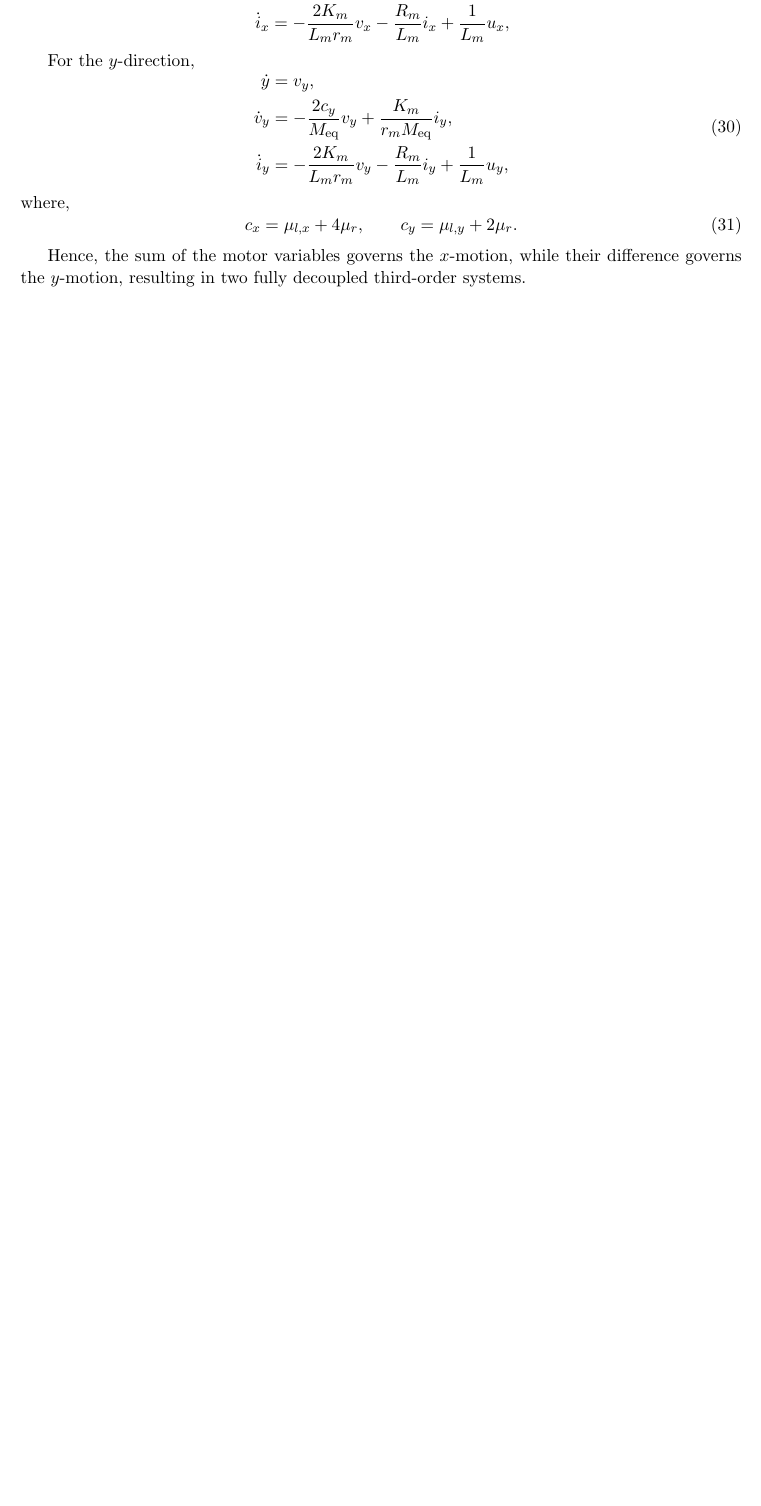
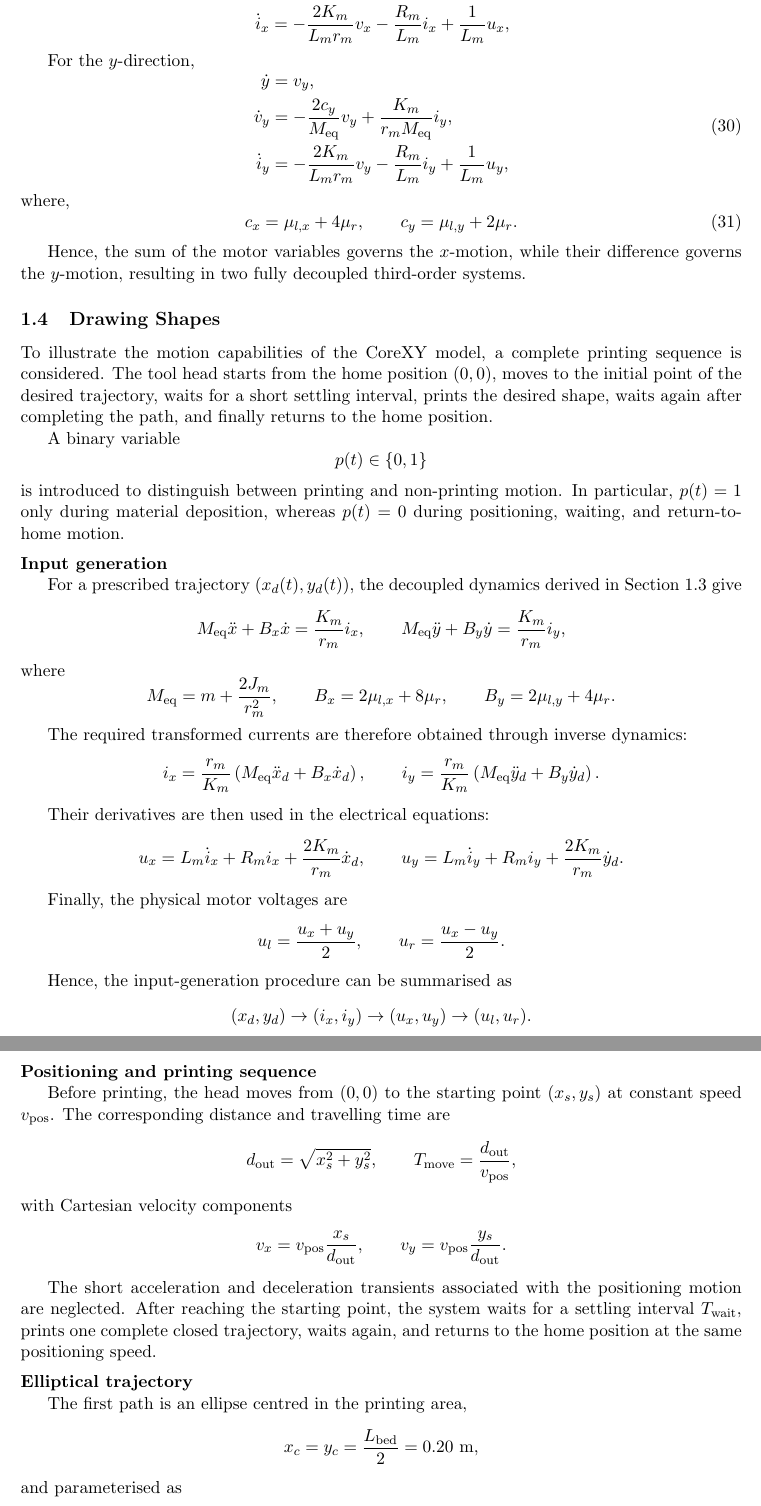
Before and after one commit to Stefano-Natalucci/Modelling-Mini-Project-G37, a LaTeX document (main.tex): part of page 5 of 5 before the commit and two parts of pages 5 and 6 of 7 after it, the two joined at a grey line, cut so that both start at the same text, the shorter picture padded with empty space. Compiled offline with pdfLaTeX.

Commit message:
Report for 1.4

```diff
--- a/main.tex
+++ b/main.tex
@@ -350,3 +350,113 @@ c_y=\mu_{l,y}+2\mu_r.
 Hence, the sum of the motor variables governs the $x$-motion, while their
 difference governs the $y$-motion, resulting in two fully decoupled
 third-order systems.
+\subsection{Drawing Shapes}
+
+To illustrate the motion capabilities of the CoreXY model, a complete
+printing sequence is considered. The tool head starts from the home
+position $(0,0)$, moves to the initial point of the desired trajectory,
+waits for a short settling interval, prints the desired shape, waits
+again after completing the path, and finally returns to the home
+position.
+
+A binary variable
+\[
+p(t)\in\{0,1\}
+\]
+is introduced to distinguish between printing and non-printing motion.
+In particular, $p(t)=1$ only during material deposition, whereas
+$p(t)=0$ during positioning, waiting, and return-to-home motion.
+
+\medskip
+\noindent\textbf{Input generation}
+
+For a prescribed trajectory $(x_d(t),y_d(t))$, the decoupled dynamics
+derived in Section~1.3 give
+\[
+M_{\mathrm{eq}}\ddot{x}+B_x\dot{x}
+=
+\frac{K_m}{r_m}i_x,
+\qquad
+M_{\mathrm{eq}}\ddot{y}+B_y\dot{y}
+=
+\frac{K_m}{r_m}i_y,
+\]
+where
+\[
+M_{\mathrm{eq}}=m+\frac{2J_m}{r_m^2},
+\qquad
+B_x=2\mu_{l,x}+8\mu_r,
+\qquad
+B_y=2\mu_{l,y}+4\mu_r.
+\]
+
+The required transformed currents are therefore obtained through inverse
+dynamics:
+\[
+i_x=
+\frac{r_m}{K_m}
+\left(M_{\mathrm{eq}}\ddot{x}_d+B_x\dot{x}_d\right),
+\qquad
+i_y=
+\frac{r_m}{K_m}
+\left(M_{\mathrm{eq}}\ddot{y}_d+B_y\dot{y}_d\right).
+\]
+
+Their derivatives are then used in the electrical equations:
+\[
+u_x=L_m\dot{i}_x+R_mi_x+\frac{2K_m}{r_m}\dot{x}_d,
+\qquad
+u_y=L_m\dot{i}_y+R_mi_y+\frac{2K_m}{r_m}\dot{y}_d.
+\]
+
+Finally, the physical motor voltages are
+\[
+u_l=\frac{u_x+u_y}{2},
+\qquad
+u_r=\frac{u_x-u_y}{2}.
+\]
+
+Hence, the input-generation procedure can be summarised as
+\[
+(x_d,y_d)
+\rightarrow
+(i_x,i_y)
+\rightarrow
+(u_x,u_y)
+\rightarrow
+(u_l,u_r).
+\]
+
+\medskip
+\noindent\textbf{Positioning and printing sequence}
+
+Before printing, the head moves from $(0,0)$ to the starting point
+$(x_s,y_s)$ at constant speed $v_{\mathrm{pos}}$. The corresponding
+distance and travelling time are
+\[
+d_{\mathrm{out}}=\sqrt{x_s^2+y_s^2},
+\qquad
+T_{\mathrm{move}}=\frac{d_{\mathrm{out}}}{v_{\mathrm{pos}}},
+\]
+with Cartesian velocity components
+\[
+v_x=v_{\mathrm{pos}}\frac{x_s}{d_{\mathrm{out}}},
+\qquad
+v_y=v_{\mathrm{pos}}\frac{y_s}{d_{\mathrm{out}}}.
+\]
+
+The short acceleration and deceleration transients associated with the
+positioning motion are neglected. After reaching the starting point,
+the system waits for a settling interval \(T_{\mathrm{wait}}\), prints one complete closed
+trajectory, waits again, and returns to the home position at the same
+positioning speed.
+
+
+\medskip
+\noindent\textbf{Elliptical trajectory}
+
+The first path is an ellipse centred in the printing area,
+\[
+x_c=y_c=\frac{L_{\mathrm{bed}}}{2}=0.20~\mathrm{m},
+\]
+and parameterised as
```
Also changed, not shown: Clover.png (added), Ellipse.png (added), main.tex (97 more changed lines).
